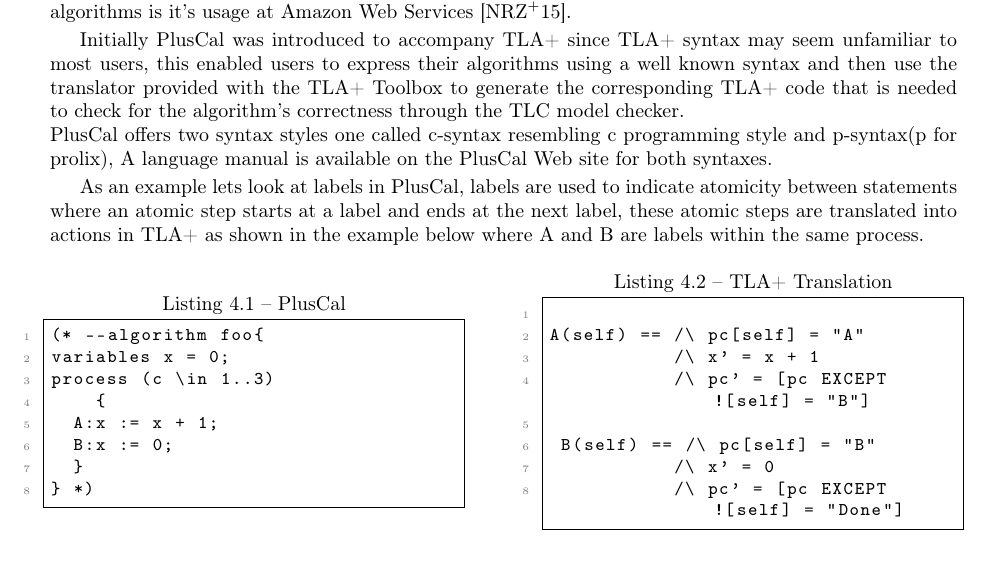
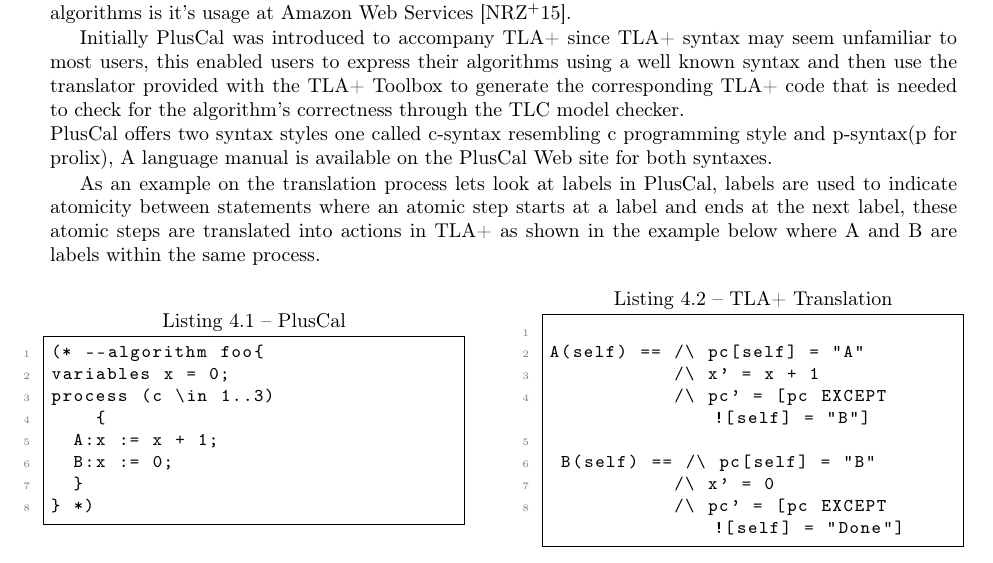
Before and after one commit to DistributedPlusCal/DistributedPlusCal, a LaTeX thesis (report/report-master.tex): part of page 15 of 25, cut so that both start at the same text. Compiled offline with pdfLaTeX.

```diff
--- a/report/report-master.tex
+++ b/report/report-master.tex
@@ -173,7 +173,7 @@
 \hfill\\
 PlusCal offers two syntax styles one called c-syntax resembling c programming style and p-syntax(p for prolix), A language manual is available on the PlusCal Web site for both syntaxes.
 
-As an example lets look at labels in PlusCal, labels are used to indicate atomicity between statements where an atomic step starts at a label and ends at the next label, these atomic steps are translated into actions in TLA+ as shown in the example below where A and B are labels within the same process.
+As an example on the translation process lets look at labels in PlusCal, labels are used to indicate atomicity between statements where an atomic step starts at a label and ends at the next label, these atomic steps are translated into actions in TLA+ as shown in the example below where A and B are labels within the same process.
 
 
 \noindent\begin{minipage}{.45\textwidth}
```
Also changed, not shown: report/report-master.pdf.
